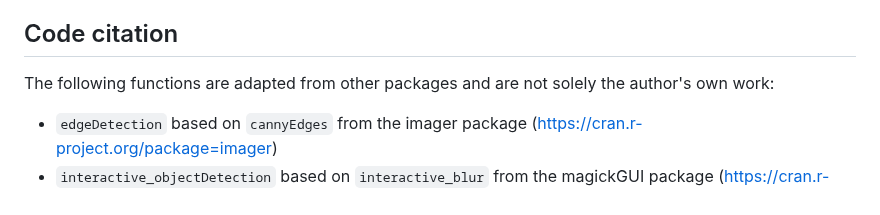
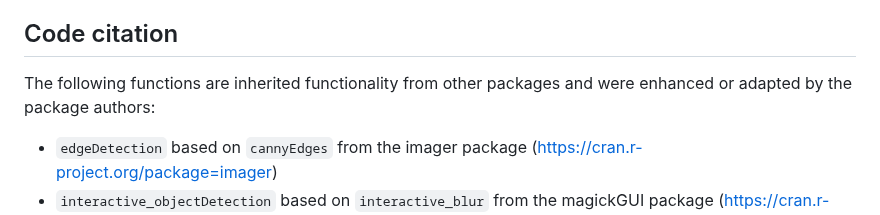
Before and after one commit to Brauckhoff/biopixR, a Markdown page: README.md, the part around the change. Drawn GitHub-style.

Commit message:
Update README.md
rephrasing

```diff
--- a/README.md
+++ b/README.md
@@ -221,7 +221,7 @@ For more detailed information about the features and capabilities of the package
 
 ## Code citation
 
-The following functions are adapted from other packages and are not solely the author's own work:
+The following functions are inherited functionality from other packages and were enhanced or adapted by the package authors:
 - `edgeDetection` based on `cannyEdges` from the imager package (https://cran.r-project.org/package=imager)
 - `interactive_objectDetection` based on `interactive_blur` from the magickGUI package (https://cran.r-project.org/package=magickGUI)
 - `changePixelColor` based on `changePixelColor` from the countcolors package (https://cran.r-project.org/package=countcolors)
```
